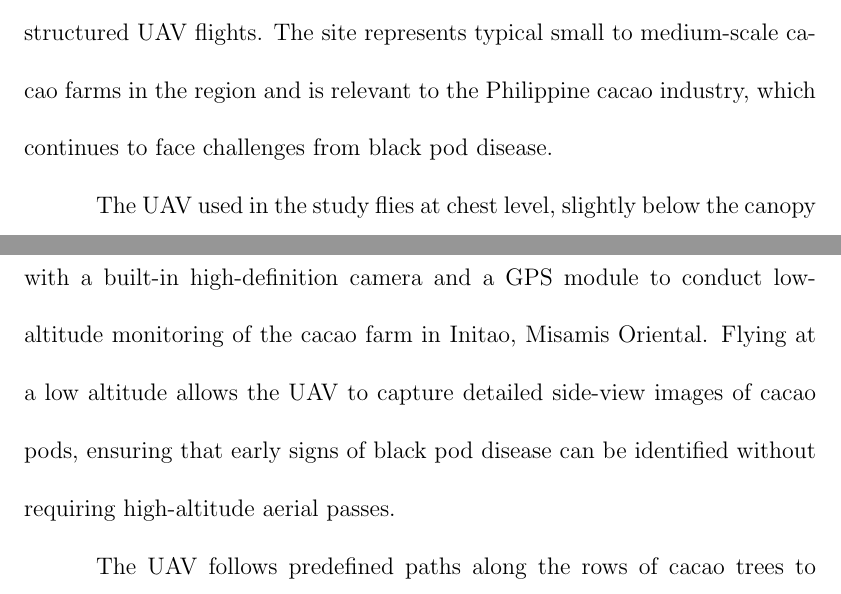
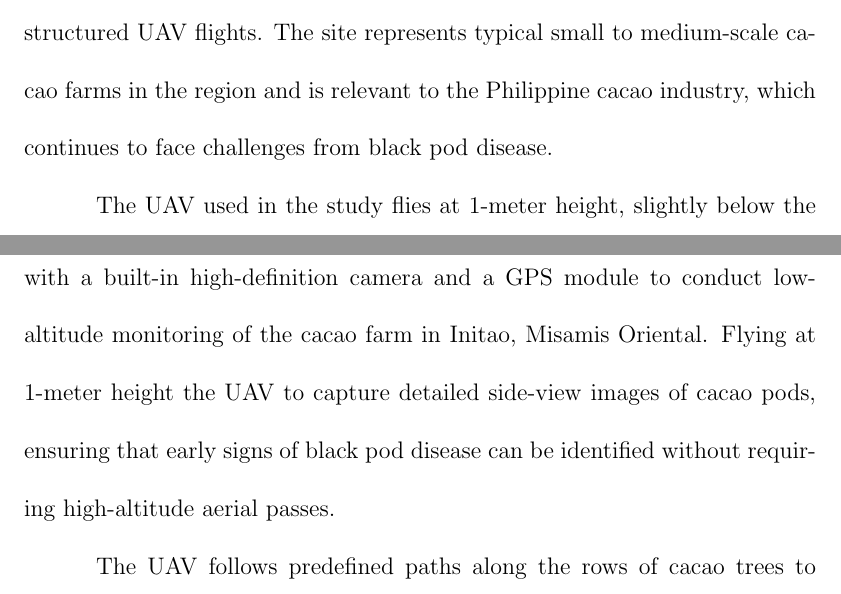
Before and after one commit to paturiick/Cacao-Thesis-Paper, a LaTeX thesis (thesis.tex, which reads chapter3.tex): two parts of pages 39 and 40 of 83, joined at a grey line, cut so that both start at the same text. Compiled offline with pdfLaTeX; a missing bibliography style is replaced by a similar one.

Commit message:
research setting and setup update

```diff
--- a/chapter3.tex
+++ b/chapter3.tex
@@ -23,7 +23,7 @@ The methodology will be adopted from the Modified Waterfall Model of the Systems
 
 Figure~\ref{fig:cacao_farm} shows the location of the Janog Cacao Plantation in Initao, Misamis Oriental, which serves as the research setting of this study. The plantation covers an area of approximately five (5) hectares and contains around 2,500 cacao trees. Each tree has an average height of 2 to 2.5 meters and is planted at 3-meter intervals, forming organized rows that are suitable for structured UAV flights. The site represents typical small to medium-scale cacao farms in the region and is relevant to the Philippine cacao industry, which continues to face challenges from black pod disease.
 
-The UAV used in the study flies at chest level, slightly below the canopy height, to capture side-view images of the cacao pods along the tree trunks and branches. This flight position allows clearer observation of the pods and provides detailed visual data for disease detection. The structured layout of the farm enables systematic flight paths and consistent data collection across different areas of the plantation.
+The UAV used in the study flies at 1-meter height, slightly below the canopy height, to capture side-view images of the cacao pods along the tree trunks and branches. This flight position allows clearer observation of the pods and provides detailed visual data for disease detection. The structured layout of the farm enables systematic flight paths and consistent data collection across different areas of the plantation.
 
 Farmers in the area also serve as observers and end-users, providing feedback on the practicality of UAV operations and the usability of the detection system. The cacao plantation’s accessibility to researchers, combined with its representation of real farming conditions where advanced monitoring systems are rarely applied, makes it an ideal site for testing the feasibility and effectiveness of the proposed UAV-based cacao pod disease detection system.
 
@@ -31,7 +31,7 @@ Farmers in the area also serve as observers and end-users, providing feedback on
 \section{Research Setup}
 
 The research setup utilizes a UAV (Unmanned Aerial Vehicle) equipped with a built-in high-definition camera and a GPS module to conduct low-altitude monitoring of the cacao farm in Initao, Misamis Oriental.
-Flying at a low altitude allows the UAV to capture detailed side-view images of cacao pods, ensuring that early signs of black pod disease can be identified without requiring high-altitude aerial passes.
+Flying at 1-meter height the UAV to capture detailed side-view images of cacao pods, ensuring that early signs of black pod disease can be identified without requiring high-altitude aerial passes.
 
 The UAV follows predefined paths along the rows of cacao trees to maintain systematic coverage of the plantation.
 Images are taken at regular intervals while moving at a steady pace, ensuring consistent data collection.
```
